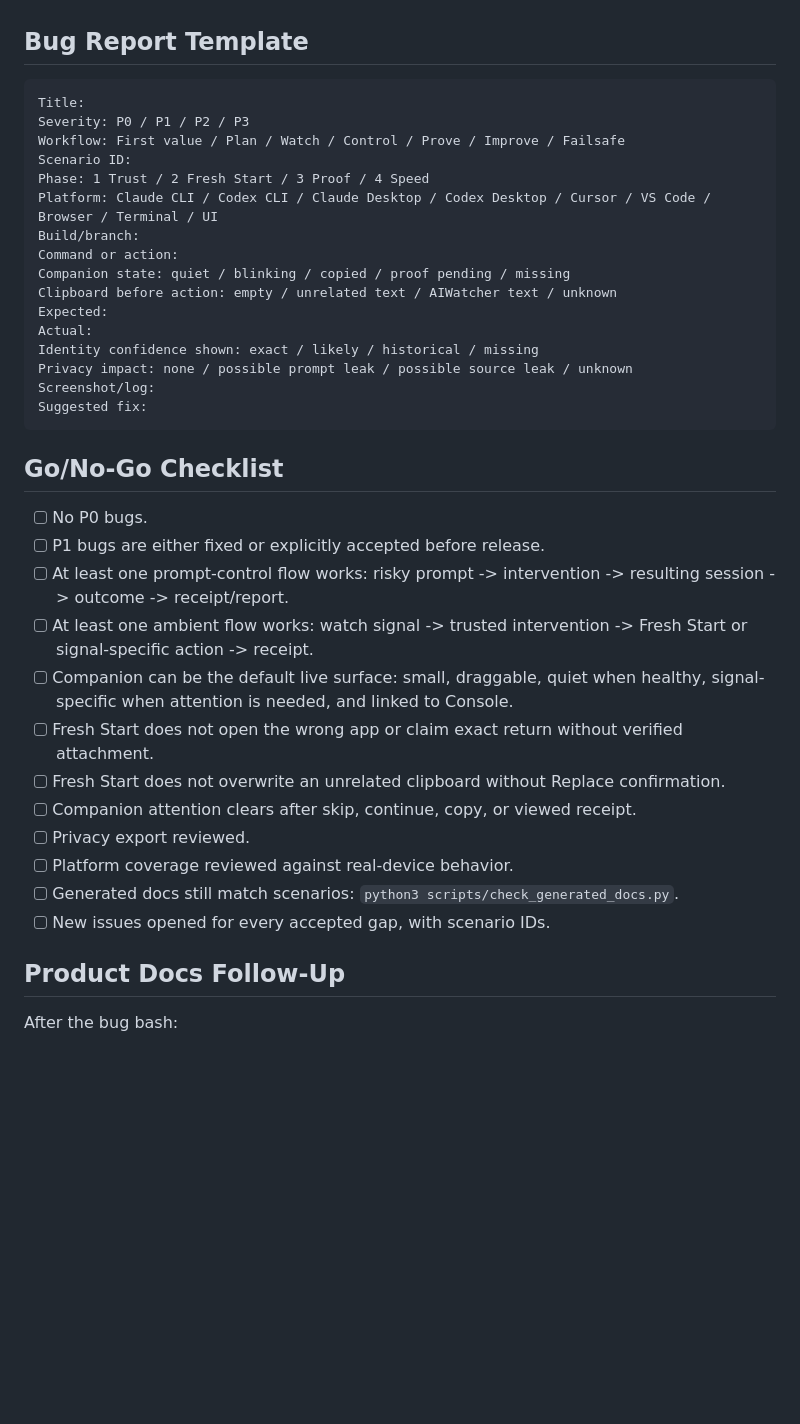
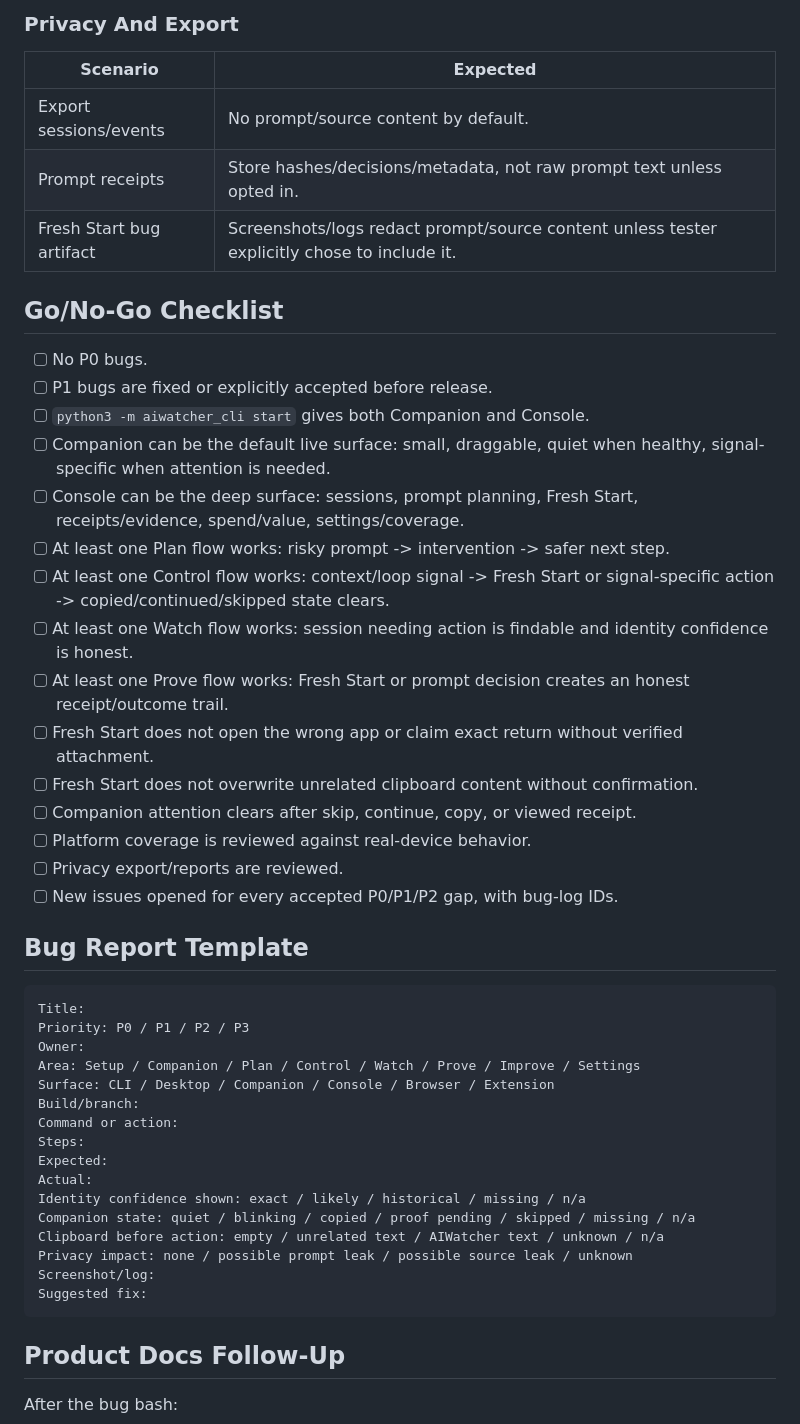
Before and after one commit to ai-watcher/ai-watcher-aiwatcher-internal-docs, a Markdown page: aiwatcher-local/bug-bash.md, the part around one of its changes. Drawn GitHub-style; blank space fills up the shorter version.

````diff
--- a/aiwatcher-local/bug-bash.md
+++ b/aiwatcher-local/bug-bash.md
@@ -176,39 +205,49 @@ Use project-scoped hook install where possible. Do not install global hooks duri
+### Privacy And Export
+
+| Scenario | Expected |
+| --- | --- |
+| Export sessions/events | No prompt/source content by default. |
+| Prompt receipts | Store hashes/decisions/metadata, not raw prompt text unless opted in. |
+| Fresh Start bug artifact | Screenshots/logs redact prompt/source content unless tester explicitly chose to include it. |
+
+## Go/No-Go Checklist
+
+- [ ] No P0 bugs.
+- [ ] P1 bugs are fixed or explicitly accepted before release.
+- [ ] `python3 -m aiwatcher_cli start` gives both Companion and Console.
+- [ ] Companion can be the default live surface: small, draggable, quiet when healthy, signal-specific when attention is needed.
+- [ ] Console can be the deep surface: sessions, prompt planning, Fresh Start, receipts/evidence, spend/value, settings/coverage.
+- [ ] At least one Plan flow works: risky prompt -> intervention -> safer next step.
+- [ ] At least one Control flow works: context/loop signal -> Fresh Start or signal-specific action -> copied/continued/skipped state clears.
+- [ ] At least one Watch flow works: session needing action is findable and identity confidence is honest.
+- [ ] At least one Prove flow works: Fresh Start or prompt decision creates an honest receipt/outcome trail.
+- [ ] Fresh Start does not open the wrong app or claim exact return without verified attachment.
+- [ ] Fresh Start does not overwrite unrelated clipboard content without confirmation.
+- [ ] Companion attention clears after skip, continue, copy, or viewed receipt.
+- [ ] Platform coverage is reviewed against real-device behavior.
+- [ ] Privacy export/reports are reviewed.
+- [ ] New issues opened for every accepted P0/P1/P2 gap, with bug-log IDs.
 
 ## Bug Report Template
 
 ```text
 Title:
-Severity: P0 / P1 / P2 / P3
-Workflow: First value / Plan / Watch / Control / Prove / Improve / Failsafe
-Scenario ID:
-Phase: 1 Trust / 2 Fresh Start / 3 Proof / 4 Speed
-Platform: Claude CLI / Codex CLI / Claude Desktop / Codex Desktop / Cursor / VS Code / Browser / Terminal / UI
+Priority: P0 / P1 / P2 / P3
+Owner:
+Area: Setup / Companion / Plan / Control / Watch / Prove / Improve / Settings
+Surface: CLI / Desktop / Companion / Console / Browser / Extension
 Build/branch:
 Command or action:
-Companion state: quiet / blinking / copied / proof pending / missing
-Clipboard before action: empty / unrelated text / AIWatcher text / unknown
+Steps:
 Expected:
 Actual:
-Identity confidence shown: exact / likely / historical / missing
+Identity confidence shown: exact / likely / historical / missing / n/a
+Companion state: quiet / blinking / copied / proof pending / skipped / missing / n/a
+Clipboard before action: empty / unrelated text / AIWatcher text / unknown / n/a
 Privacy impact: none / possible prompt leak / possible source leak / unknown
 Screenshot/log:
 Suggested fix:
 ```
-
-## Go/No-Go Checklist
-
-- [ ] No P0 bugs.
-- [ ] P1 bugs are either fixed or explicitly accepted before release.
-- [ ] At least one prompt-control flow works: risky prompt -> intervention -> resulting session -> outcome -> receipt/report.
-- [ ] At least one ambient flow works: watch signal -> trusted intervention -> Fresh Start or signal-specific action -> receipt.
-- [ ] Companion can be the default live surface: small, draggable, quiet when healthy, signal-specific when attention is needed, and linked to Console.
-- [ ] Fresh Start does not open the wrong app or claim exact return without verified attachment.
-- [ ] Fresh Start does not overwrite an unrelated clipboard without Replace confirmation.
-- [ ] Companion attention clears after skip, continue, copy, or viewed receipt.
-- [ ] Privacy export reviewed.
-- [ ] Platform coverage reviewed against real-device behavior.
-- [ ] Generated docs still match scenarios: `python3 scripts/check_generated_docs.py`.
-- [ ] New issues opened for every accepted gap, with scenario IDs.
 
 ## Product Docs Follow-Up
 
````
Also changed, not shown: other parts of aiwatcher-local/bug-bash.md (+164 -135 lines).
